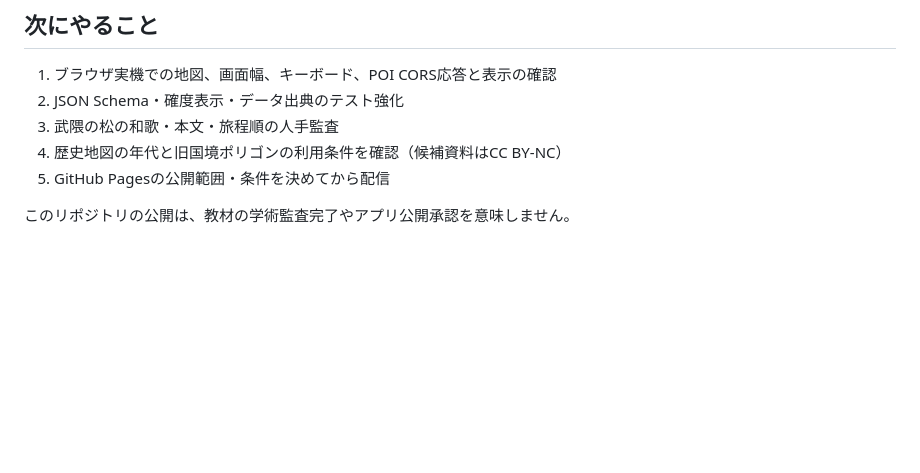
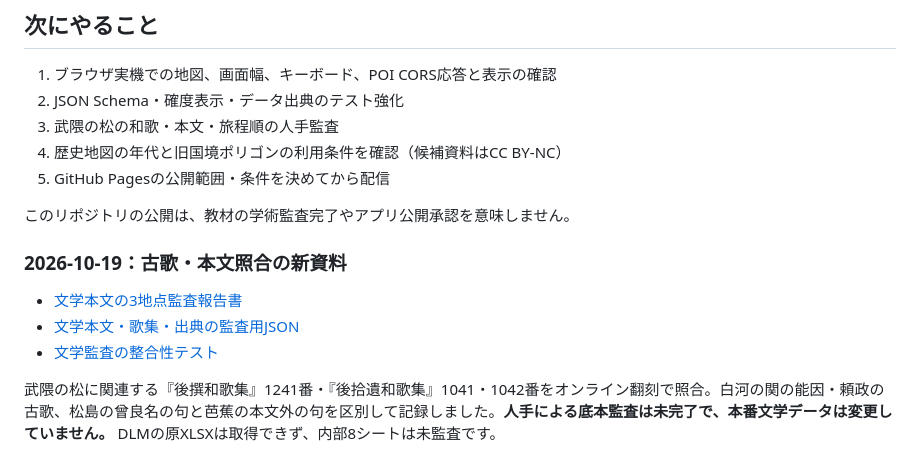
Before and after one commit to yama-books/basho-atlas, a Markdown page: README.md, the part around the change. GitHub-like rendering; blank space fills up the shorter version.

Commit message:
docs: record textual witness audit and DLM XLSX retrieval blocker

```diff
--- a/README.md
+++ b/README.md
@@ -58,3 +58,11 @@ DLMの文学名所5件を既存地点へ対応付ける調査台帳と、文化
 5. GitHub Pagesの公開範囲・条件を決めてから配信
 
 このリポジトリの公開は、教材の学術監査完了やアプリ公開承認を意味しません。
+
+### 2026-10-19：古歌・本文照合の新資料
+
+- [文学本文の3地点監査報告書](docs/LITERARY_TEXT_AUDIT_2026-10-19.md)
+- [文学本文・歌集・出典の監査用JSON](data/research/literary-text-collation.draft.json)
+- [文学監査の整合性テスト](tests/literary-audit-integrity.test.mjs)
+
+武隈の松に関連する『後撰和歌集』1241番・『後拾遺和歌集』1041・1042番をオンライン翻刻で照合。白河の関の能因・頼政の古歌、松島の曾良名の句と芭蕉の本文外の句を区別して記録しました。**人手による底本監査は未完了で、本番文学データは変更していません。** DLMの原XLSXは取得できず、内部8シートは未監査です。
```
